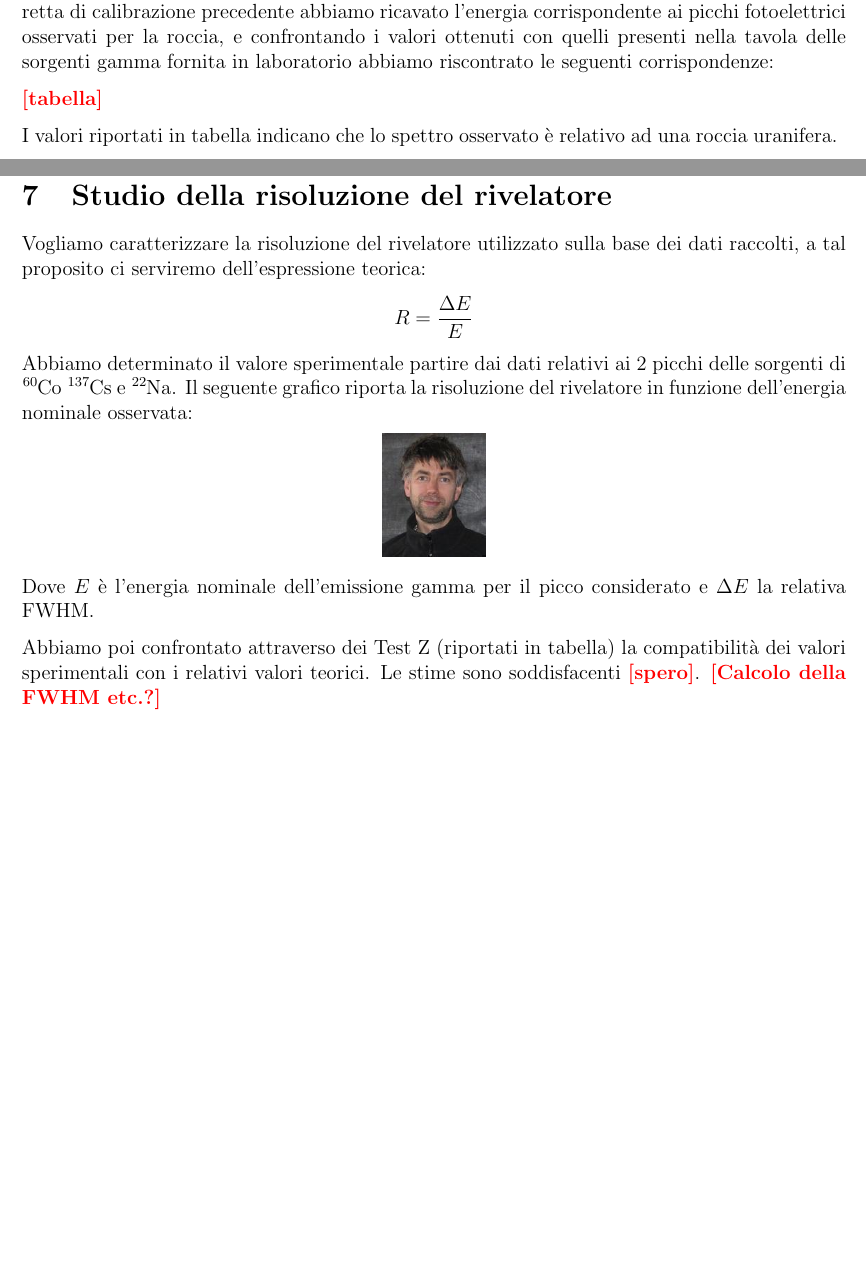
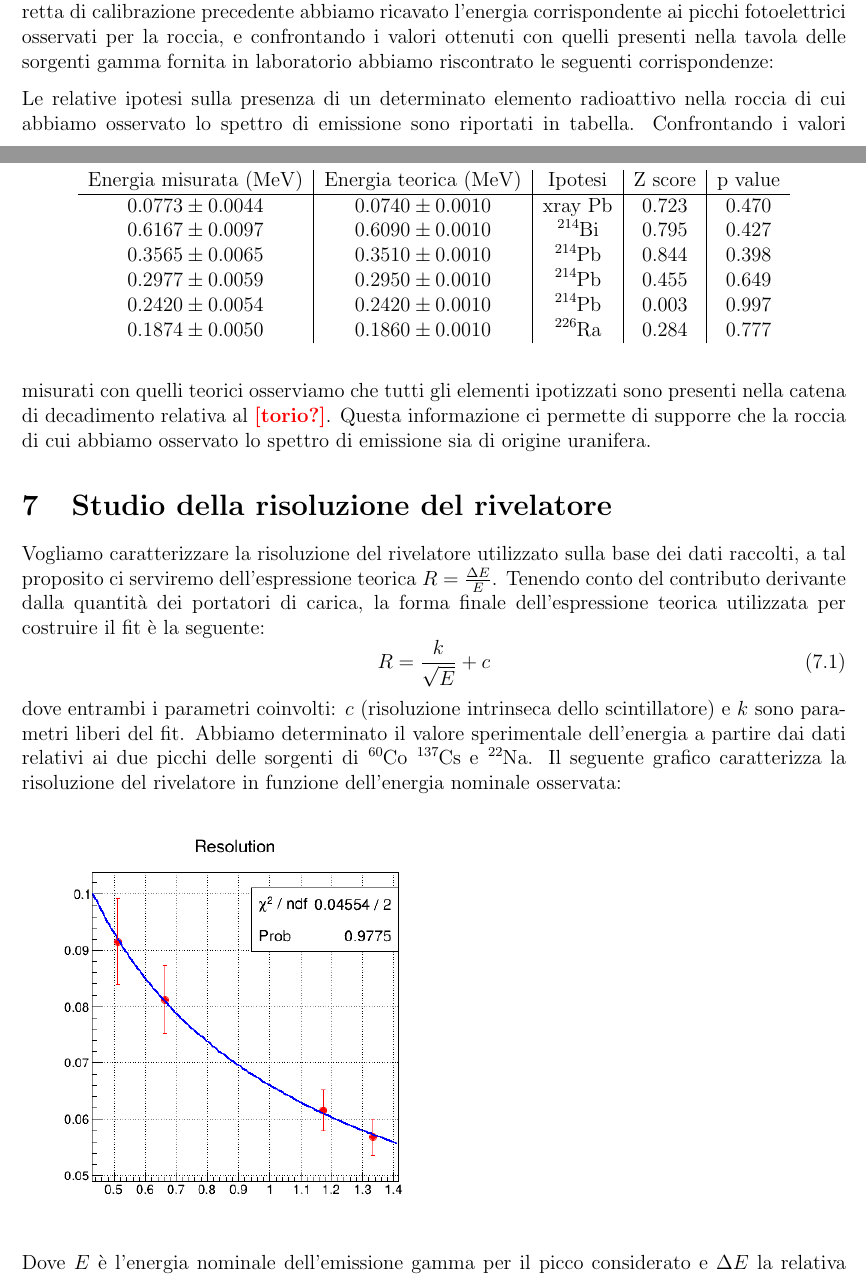
Before and after one commit to 0universe0/lab_ifns_sm, a LaTeX paper (reportGamma/gamma.tex, which reads reportGamma/sections/2_spettri.tex, reportGamma/sections/3_risoluzione.tex): two parts of pages 7 and 8 of 12 before the commit and two parts of pages 7 and 8 of 13 after it, joined at a grey line, cut so that both start at the same text, the shorter picture padded with empty space. Compiled offline with pdfLaTeX.

Commit message:
Sorgenti ignote e risoluzione (bozza)

```diff
--- a/reportGamma/gamma.tex
+++ b/reportGamma/gamma.tex
@@ -90,8 +90,8 @@
 
 \pagestyle{fancy}
 \fancyhead{} % clear all header fields
-\fancyhead[L]{\small Struttura della Materia}
-\fancyhead[C]{\small \bfseries Raggi X}
+\fancyhead[L]{\small IFNS}
+\fancyhead[C]{\small \bfseries Raggi Gamma}
 \fancyhead[R]{\small gruppo C1}
 
 \input{./sections/1_intro.tex}
--- a/reportGamma/sections/2_spettri.tex
+++ b/reportGamma/sections/2_spettri.tex
@@ -229,6 +229,18 @@ Il valore atteso corrisponde alla transizione $K_ \alpha$ del piombo, e come rip
 Alla fine della spettroscopia relativa ad elementi noti, abbiamo caratterizzato la risposta spettroscopica del rivelatore in relazione alla presenza di una sorgente ignota, una roccia.
 Usando la retta di calibrazione precedente abbiamo ricavato l'energia corrispondente ai picchi fotoelettrici osservati per la roccia, e confrontando i valori ottenuti con quelli presenti nella tavola delle sorgenti gamma fornita in laboratorio abbiamo riscontrato le seguenti corrispondenze:
 
-\help{tabella}
+\begin{table}
+    \centering
+    \begin{tabular}{c|c|c|c|c}
+        Energia misurata (\unit{MeV}) & Energia teorica (\unit{MeV}) & Ipotesi & Z score & p value\\
+        \hline
+        $0.0773 \pm 0.0044$ & $0.0740 \pm 0.0010$ & xray \ce{Pb} & 0.723 & 0.470\\
+        $0.6167 \pm 0.0097$ & $0.6090 \pm 0.0010$ & \ce{^214Bi} & 0.795 & 0.427\\
+        $0.3565 \pm 0.0065$ & $0.3510 \pm 0.0010$ & \ce{^214Pb} & 0.844 & 0.398\\
+        $0.2977 \pm 0.0059$ & $0.2950 \pm 0.0010$ & \ce{^214Pb} & 0.455 & 0.649\\
+        $0.2420 \pm 0.0054$ & $0.2420 \pm 0.0010$ & \ce{^214Pb} & 0.003 & 0.997\\
+        $0.1874 \pm 0.0050$ & $0.1860 \pm 0.0010$ & \ce{^226Ra} & 0.284 & 0.777\\
+    \end{tabular}
+\end{table}
 
-I valori riportati in tabella indicano che lo spettro osservato è relativo ad una roccia uranifera.
+Le relative ipotesi sulla presenza di un determinato elemento radioattivo nella roccia di cui abbiamo osservato lo spettro di emissione sono riportati in tabella. Confrontando i valori misurati con quelli teorici osserviamo che tutti gli elementi ipotizzati sono presenti nella catena di decadimento relativa al \help{torio?}. Questa informazione ci permette di supporre che la roccia di cui abbiamo osservato lo spettro di emissione sia di origine uranifera.
--- a/reportGamma/sections/3_risoluzione.tex
+++ b/reportGamma/sections/3_risoluzione.tex
@@ -1,17 +1,17 @@
 \section{Studio della risoluzione del rivelatore}
 Vogliamo caratterizzare la risoluzione del rivelatore utilizzato sulla base dei dati raccolti, a tal proposito ci serviremo
-dell'espressione teorica:
-$$ R = \frac{\Delta E}{E} $$
-Abbiamo determinato il valore sperimentale partire dai dati relativi ai 2 picchi delle sorgenti di \ce{^60Co} \ce{^137Cs} e \ce{^22Na}. Il seguente grafico riporta la risoluzione del rivelatore in funzione dell'energia nominale osservata:
-
+dell'espressione teorica $ R = \frac{\Delta E}{E} $. Tenendo conto del contributo derivante dalla quantità dei portatori di carica, la forma finale dell'espressione teorica utilizzata per costruire il fit è la seguente:
+\begin{equation}
+    R = \frac{k}{\sqrt{E}} + c
+\end{equation}
+dove entrambi i parametri coinvolti: $ c $ (risoluzione intrinseca dello scintillatore) e $ k $ sono parametri liberi del fit.
+Abbiamo determinato il valore sperimentale dell'energia a partire dai dati relativi ai due picchi delle sorgenti di \ce{^60Co} \ce{^137Cs} e \ce{^22Na}. Il seguente grafico caratterizza la risoluzione del rivelatore in funzione dell'energia nominale osservata:
 \begin{center}
-    \includegraphics{images/pacini}
+    \includegraphics[scale=0.5]{images/energeticResolution}
 \end{center}
 Dove $ E $ è l'energia nominale dell'emissione gamma per il picco considerato e $ \Delta E $ la relativa FWHM.
-
-Abbiamo poi confrontato attraverso dei Test Z (riportati in tabella) la compatibilità dei valori sperimentali con i relativi valori teorici.
-Le stime sono soddisfacenti \help{spero}.
-\help{Calcolo della FWHM etc.?}
+Abbiamo calcolato $ \Delta E $ utilizzando la funzione per il calcolo dell'energia per l'estremo superiore ed inferiore passando come valori: posizione del centroide $ \pm FWHM/2 $. Dalla loro differenza otteniamo il valore cercato.\\
+Per quanto riguarda l'errore sulla risoluzione abbiamo propagato gli errori noti sui canali risalendo all'errore su $ \Delta E $, $ E $.
 
 \section{Misura dell'attività di una sorgente}
 
```
Also changed, not shown: reportGamma/gamma.pdf (deleted), reportGamma/images/energeticResolution.png (added), reportGamma/gamma.tex (4 more changed lines), reportGamma/sections/2_spettri.tex (2 more changed lines).
